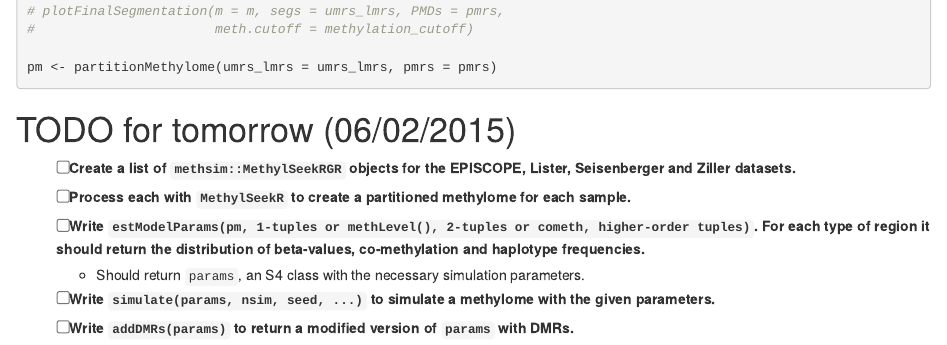
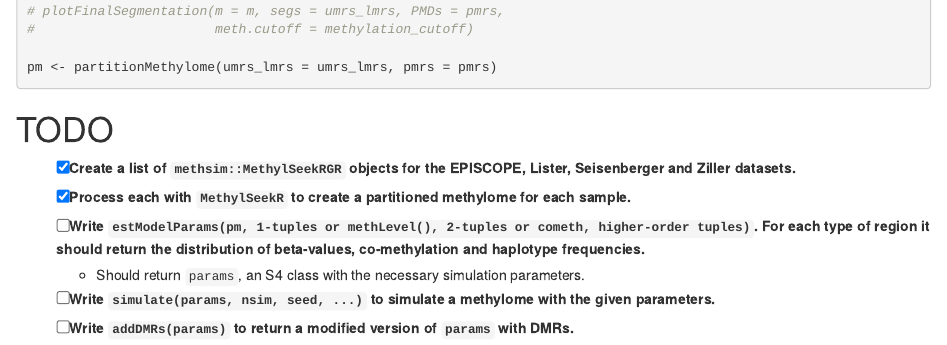
Before and after one commit to PeteHaitch/methsim, an R Markdown document (TODO.Rmd): the page in a window 1100 px wide, from 2350 px down. Rendered offline with R 4.5, knitr and Pandoc, with nearby package versions.

Commit message:
Updated TODO

````diff
--- a/TODO.Rmd
+++ b/TODO.Rmd
@@ -121,10 +121,10 @@ umrs_lmrs <- segmentUMRsLMRs(m = msrgr, meth.cutoff = methylation_cutoff,
 pm <- partitionMethylome(umrs_lmrs = umrs_lmrs, pmrs = pmrs)
 ```
 
-# TODO for tomorrow (06/02/2015)
+# TODO
 
-- [ ] Create a list of `methsim::MethylSeekRGR` objects for the EPISCOPE, Lister, Seisenberger and Ziller datasets.
-- [ ] Process each with `MethylSeekR` to create a partitioned methylome for each sample.
+- [x] Create a list of `methsim::MethylSeekRGR` objects for the EPISCOPE, Lister, Seisenberger and Ziller datasets.
+- [x] Process each with `MethylSeekR` to create a partitioned methylome for each sample.
 - [ ] Write `estModelParams(pm, 1-tuples or methLevel(), 2-tuples or cometh, higher-order tuples)`. For each type of region it should return the distribution of beta-values, co-methylation and haplotype frequencies.
   - Should return `params`, an S4 class with the necessary simulation parameters.
 - [ ] Write `simulate(params, nsim, seed, ...)` to simulate a methylome with the given parameters.
````
